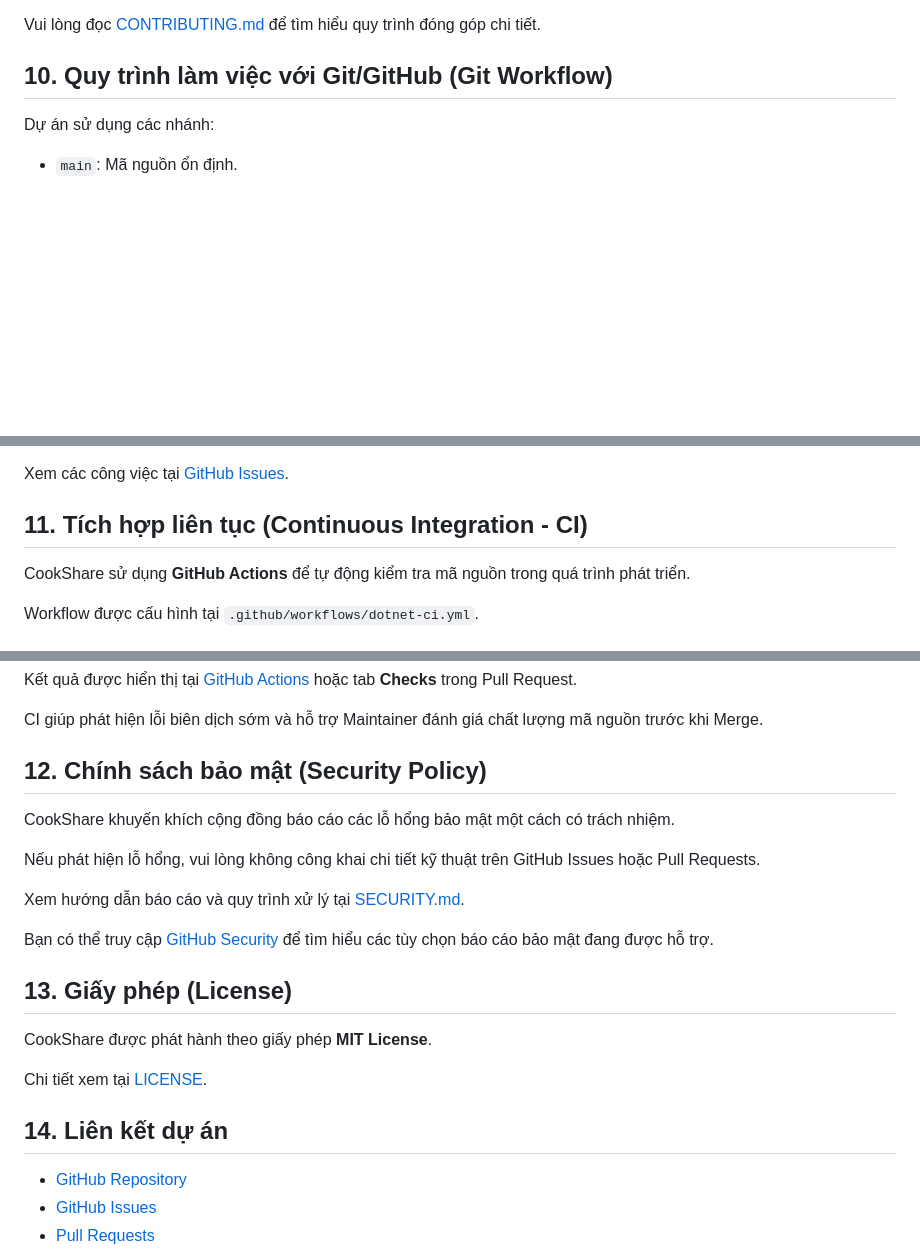
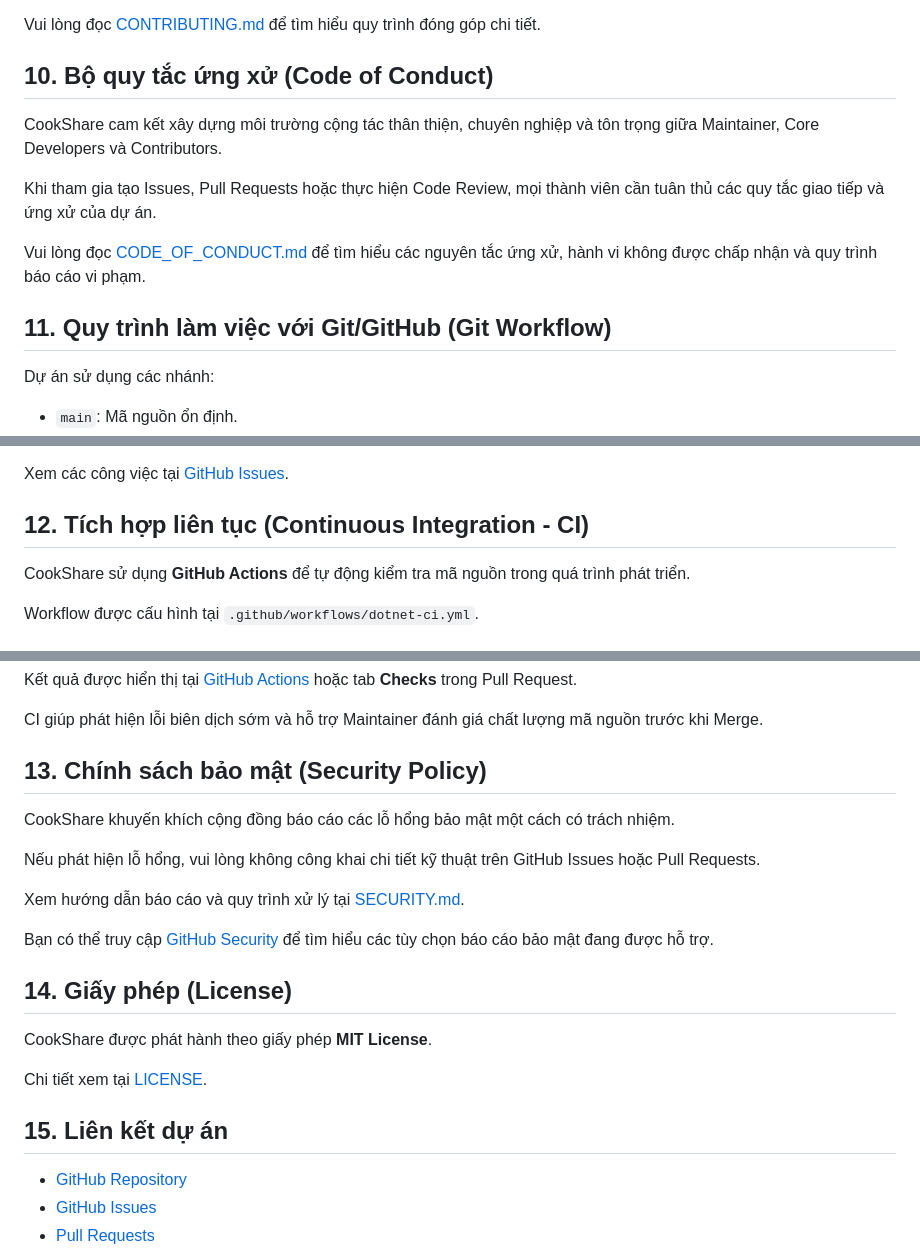
Before and after one commit to TieuBao-IT89/CookShare, a Markdown page: README.md, 3 parts joined by grey strips. Drawn GitHub-style; blank space fills up the shorter version.

Commit message:
docs: add code of conduct

```diff
--- a/README.md
+++ b/README.md
@@ -207,7 +207,21 @@ Contributors có thể tham gia:
 
 Vui lòng đọc [CONTRIBUTING.md](CONTRIBUTING.md) để tìm hiểu quy trình đóng góp chi tiết.
 
-## 10. Quy trình làm việc với Git/GitHub (Git Workflow)
+## 10. Bộ quy tắc ứng xử (Code of Conduct)
+
+CookShare cam kết xây dựng môi trường cộng tác thân thiện,
+chuyên nghiệp và tôn trọng giữa Maintainer, Core Developers
+và Contributors.
+
+Khi tham gia tạo Issues, Pull Requests hoặc thực hiện
+Code Review, mọi thành viên cần tuân thủ các quy tắc
+giao tiếp và ứng xử của dự án.
+
+Vui lòng đọc [CODE_OF_CONDUCT.md](CODE_OF_CONDUCT.md)
+để tìm hiểu các nguyên tắc ứng xử, hành vi không được
+chấp nhận và quy trình báo cáo vi phạm.
+
+## 11. Quy trình làm việc với Git/GitHub (Git Workflow)
 
 Dự án sử dụng các nhánh:
 
@@ -232,7 +246,7 @@ Quy trình đóng góp cơ bản:
 
 Xem các công việc tại [GitHub Issues](https://github.com/TieuBao-IT89/CookShare/issues).
 
-## 11. Tích hợp liên tục (Continuous Integration - CI)
+## 12. Tích hợp liên tục (Continuous Integration - CI)
 
 CookShare sử dụng **GitHub Actions** để tự động kiểm tra mã nguồn trong quá trình phát triển.
 
@@ -277,7 +291,7 @@ Kết quả được hiển thị tại [GitHub Actions](https://github.com/Tieu
 
 CI giúp phát hiện lỗi biên dịch sớm và hỗ trợ Maintainer đánh giá chất lượng mã nguồn trước khi Merge.
 
-## 12. Chính sách bảo mật (Security Policy)
+## 13. Chính sách bảo mật (Security Policy)
 
 CookShare khuyến khích cộng đồng báo cáo các lỗ hổng bảo mật một cách có trách nhiệm.
 
@@ -287,13 +301,13 @@ Xem hướng dẫn báo cáo và quy trình xử lý tại [SECURITY.md](SECURIT
 
 Bạn có thể truy cập [GitHub Security](https://github.com/TieuBao-IT89/CookShare/security) để tìm hiểu các tùy chọn báo cáo bảo mật đang được hỗ trợ.
 
-## 13. Giấy phép (License)
+## 14. Giấy phép (License)
 
 CookShare được phát hành theo giấy phép **MIT License**.
 
 Chi tiết xem tại [LICENSE](LICENSE).
 
-## 14. Liên kết dự án
+## 15. Liên kết dự án
 
 - [GitHub Repository](https://github.com/TieuBao-IT89/CookShare)
 - [GitHub Issues](https://github.com/TieuBao-IT89/CookShare/issues)
```
Also changed, not shown: CODE_OF_CONDUCT.md (added, +182 -0 lines).
